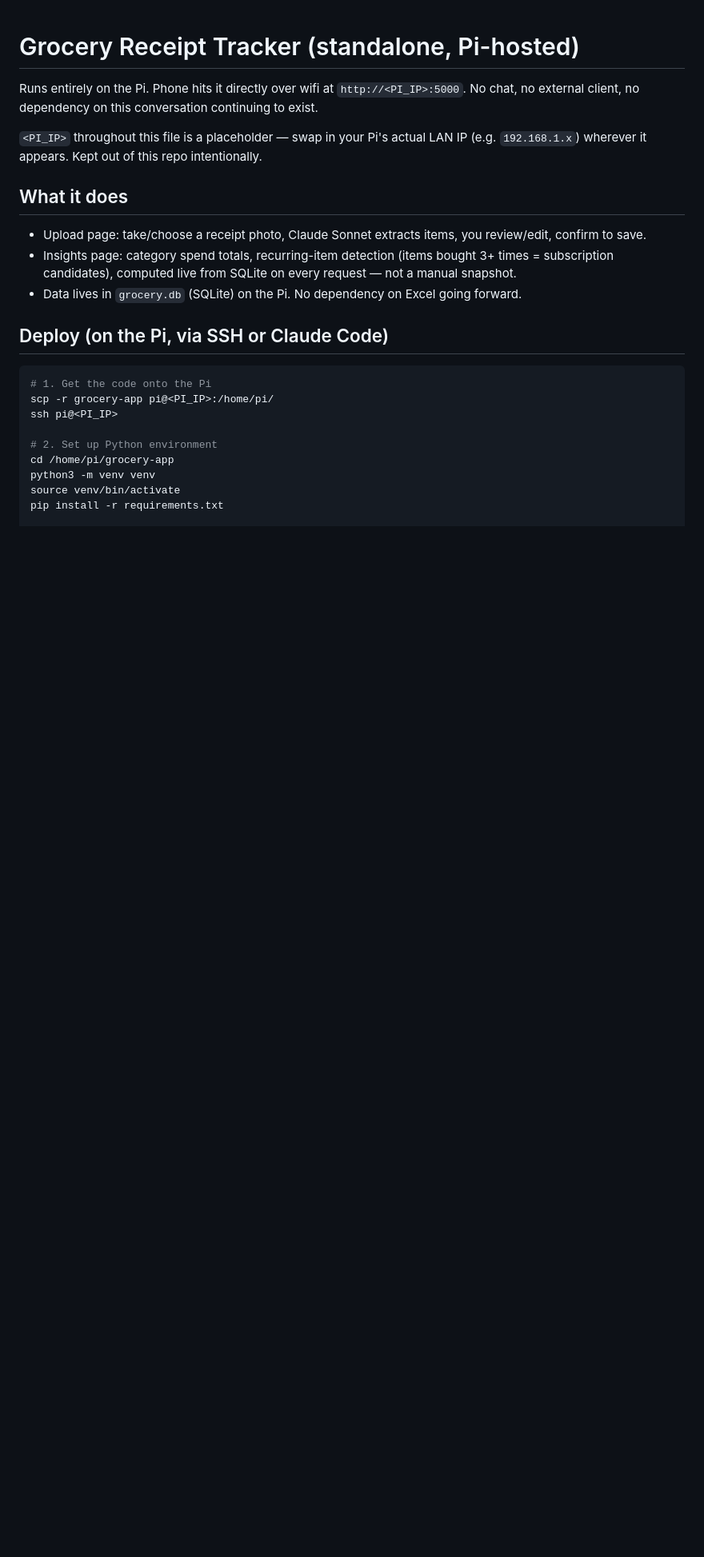
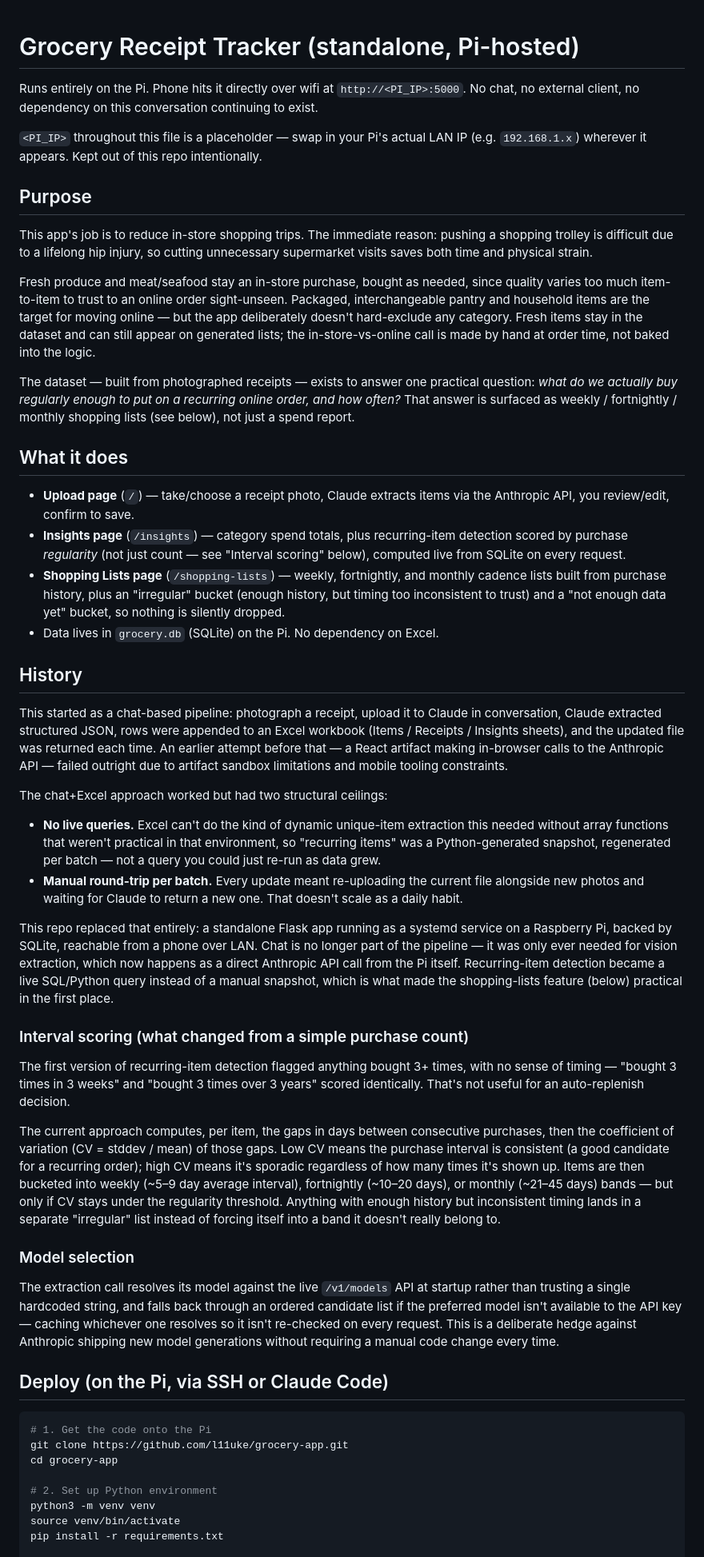
Before and after one commit to l11uke/grocery-app, a Markdown page: README.md, the part around one of its changes. Shown at 80% size. Drawn GitHub-style; blank space fills up the shorter version.

````diff
--- a/README.md
+++ b/README.md
@@ -6,21 +6,97 @@ No chat, no external client, no dependency on this conversation continuing to ex
 `<PI_IP>` throughout this file is a placeholder — swap in your Pi's actual LAN IP
 (e.g. `192.168.1.x`) wherever it appears. Kept out of this repo intentionally.
 
+## Purpose
+
+This app's job is to reduce in-store shopping trips. The immediate reason: pushing
+a shopping trolley is difficult due to a lifelong hip injury, so cutting unnecessary
+supermarket visits saves both time and physical strain.
+
+Fresh produce and meat/seafood stay an in-store purchase, bought as needed, since
+quality varies too much item-to-item to trust to an online order sight-unseen.
+Packaged, interchangeable pantry and household items are the target for moving
+online — but the app deliberately doesn't hard-exclude any category. Fresh items
+stay in the dataset and can still appear on generated lists; the in-store-vs-online
+call is made by hand at order time, not baked into the logic.
+
+The dataset — built from photographed receipts — exists to answer one practical
+question: *what do we actually buy regularly enough to put on a recurring online
+order, and how often?* That answer is surfaced as weekly / fortnightly / monthly
+shopping lists (see below), not just a spend report.
+
 ## What it does
 
-- Upload page: take/choose a receipt photo, Claude Sonnet extracts items, you review/edit, confirm to save.
-- Insights page: category spend totals, recurring-item detection (items bought 3+ times = subscription candidates), computed live from SQLite on every request — not a manual snapshot.
-- Data lives in `grocery.db` (SQLite) on the Pi. No dependency on Excel going forward.
+- **Upload page** (`/`) — take/choose a receipt photo, Claude extracts items via
+  the Anthropic API, you review/edit, confirm to save.
+- **Insights page** (`/insights`) — category spend totals, plus recurring-item
+  detection scored by purchase *regularity* (not just count — see "Interval
+  scoring" below), computed live from SQLite on every request.
+- **Shopping Lists page** (`/shopping-lists`) — weekly, fortnightly, and monthly
+  cadence lists built from purchase history, plus an "irregular" bucket (enough
+  history, but timing too inconsistent to trust) and a "not enough data yet"
+  bucket, so nothing is silently dropped.
+- Data lives in `grocery.db` (SQLite) on the Pi. No dependency on Excel.
+
+## History
+
+This started as a chat-based pipeline: photograph a receipt, upload it to Claude
+in conversation, Claude extracted structured JSON, rows were appended to an Excel
+workbook (Items / Receipts / Insights sheets), and the updated file was returned
+each time. An earlier attempt before that — a React artifact making in-browser
+calls to the Anthropic API — failed outright due to artifact sandbox limitations
+and mobile tooling constraints.
+
+The chat+Excel approach worked but had two structural ceilings:
+
+- **No live queries.** Excel can't do the kind of dynamic unique-item extraction
+  this needed without array functions that weren't practical in that environment,
+  so "recurring items" was a Python-generated snapshot, regenerated per batch —
+  not a query you could just re-run as data grew.
+- **Manual round-trip per batch.** Every update meant re-uploading the current
+  file alongside new photos and waiting for Claude to return a new one. That
+  doesn't scale as a daily habit.
+
+This repo replaced that entirely: a standalone Flask app running as a systemd
+service on a Raspberry Pi, backed by SQLite, reachable from a phone over LAN.
+Chat is no longer part of the pipeline — it was only ever needed for vision
+extraction, which now happens as a direct Anthropic API call from the Pi itself.
+Recurring-item detection became a live SQL/Python query instead of a manual
+snapshot, which is what made the shopping-lists feature (below) practical in the
+first place.
+
+### Interval scoring (what changed from a simple purchase count)
+
+The first version of recurring-item detection flagged anything bought 3+ times,
+with no sense of timing — "bought 3 times in 3 weeks" and "bought 3 times over
+3 years" scored identically. That's not useful for an auto-replenish decision.
+
+The current approach computes, per item, the gaps in days between consecutive
+purchases, then the coefficient of variation (CV = stddev / mean) of those gaps.
+Low CV means the purchase interval is consistent (a good candidate for a
+recurring order); high CV means it's sporadic regardless of how many times it's
+shown up. Items are then bucketed into weekly (~5–9 day average interval),
+fortnightly (~10–20 days), or monthly (~21–45 days) bands — but only if CV stays
+under the regularity threshold. Anything with enough history but inconsistent
+timing lands in a separate "irregular" list instead of forcing itself into a
+band it doesn't really belong to.
+
+### Model selection
+
+The extraction call resolves its model against the live `/v1/models` API at
+startup rather than trusting a single hardcoded string, and falls back through
+an ordered candidate list if the preferred model isn't available to the API key
+— caching whichever one resolves so it isn't re-checked on every request. This
+is a deliberate hedge against Anthropic shipping new model generations without
+requiring a manual code change every time.
 
 ## Deploy (on the Pi, via SSH or Claude Code)
 
 ```bash
 # 1. Get the code onto the Pi
-scp -r grocery-app pi@<PI_IP>:/home/pi/
-ssh pi@<PI_IP>
+git clone https://github.com/l11uke/grocery-app.git
+cd grocery-app
 
 # 2. Set up Python environment
-cd /home/pi/grocery-app
 python3 -m venv venv
 source venv/bin/activate
 pip install -r requirements.txt
````
Also changed, not shown: other parts of README.md (+42 -4 lines).
